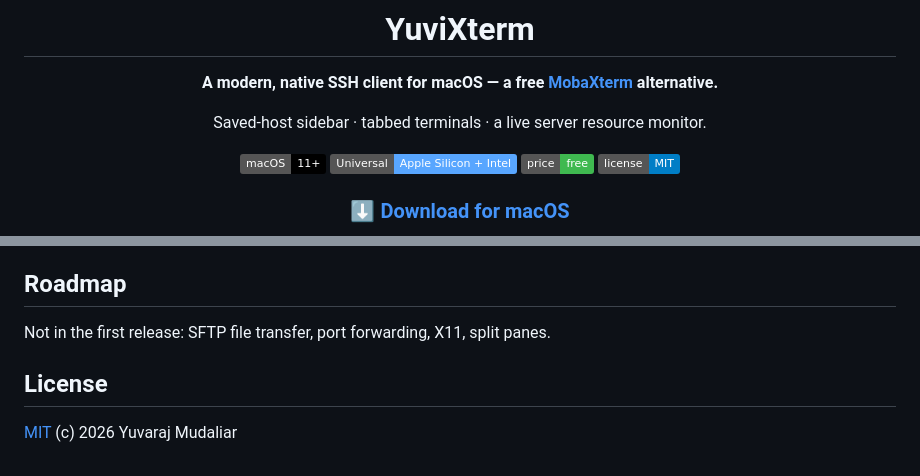
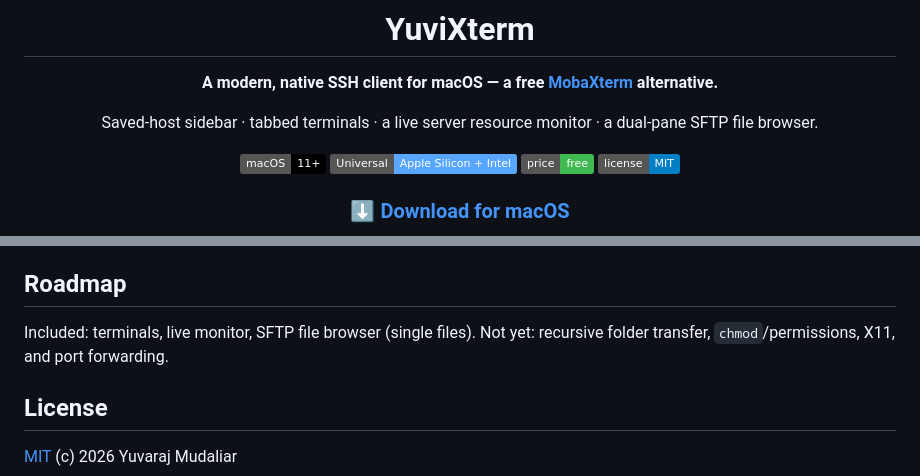
Before and after one commit to hobsRKM/yuvixterm, a Markdown page: README.md, 2 parts joined by grey strips. Rendered like a GitHub page; badges without logos.

```diff
--- a/README.md
+++ b/README.md
@@ -6,7 +6,7 @@
 
 **A modern, native SSH client for macOS — a free [MobaXterm](https://mobaxterm.mobatek.net/) alternative.**
 
-Saved-host sidebar · tabbed terminals · a live server resource monitor.
+Saved-host sidebar · tabbed terminals · a live server resource monitor · a dual-pane SFTP file browser.
 
 ![macOS 11+](https://img.shields.io/badge/macOS-11%2B-000?logo=apple&logoColor=white)
 ![Universal](https://img.shields.io/badge/Universal-Apple%20Silicon%20%2B%20Intel-58a6ff)
@@ -65,7 +68,7 @@ The bug-prone pure logic — the /proc stats parser, the encrypted session store
 
 ## Roadmap
 
-Not in the first release: SFTP file transfer, port forwarding, X11, split panes.
+Included: terminals, live monitor, SFTP file browser (single files). Not yet: recursive folder transfer, `chmod`/permissions, X11, and port forwarding.
 
 ## License
 
```
Also changed, not shown: other parts of README.md (+9 -6 lines), docs/filemanager.png (added), website/assets/filemanager.png (added), 14 other files.
